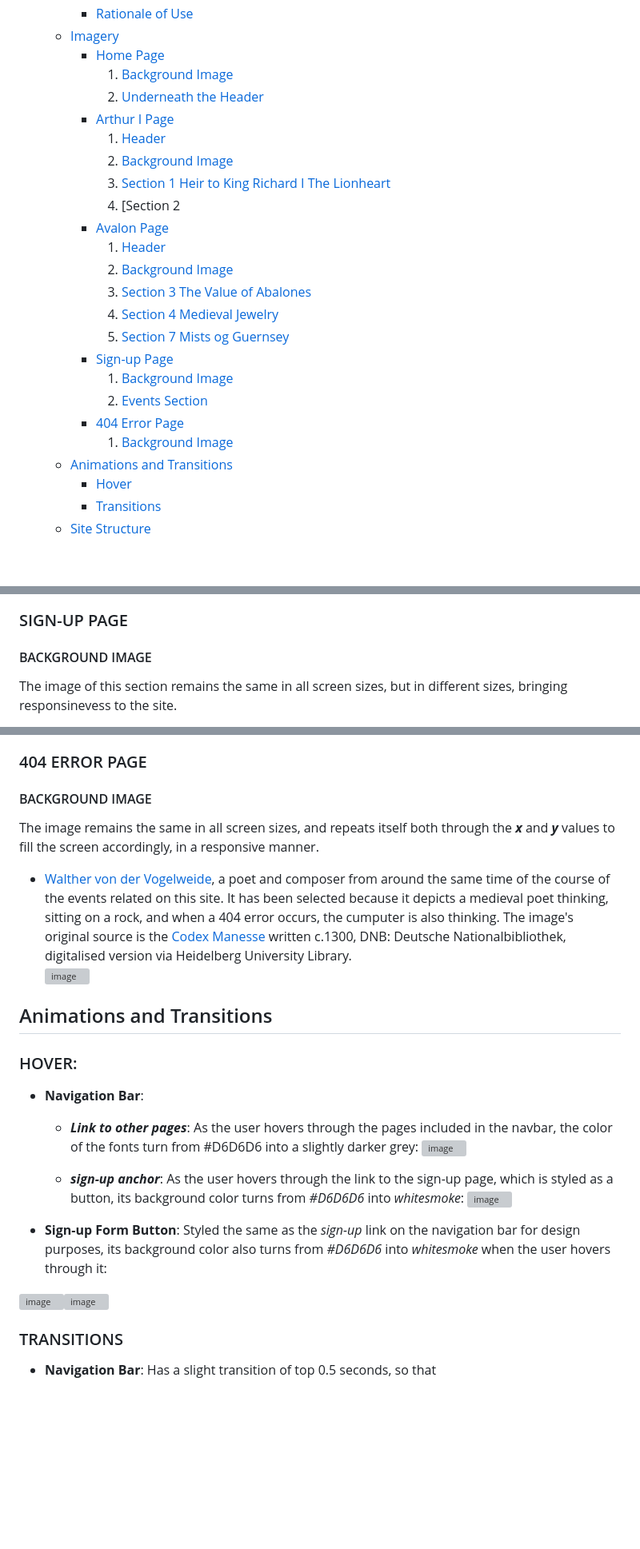
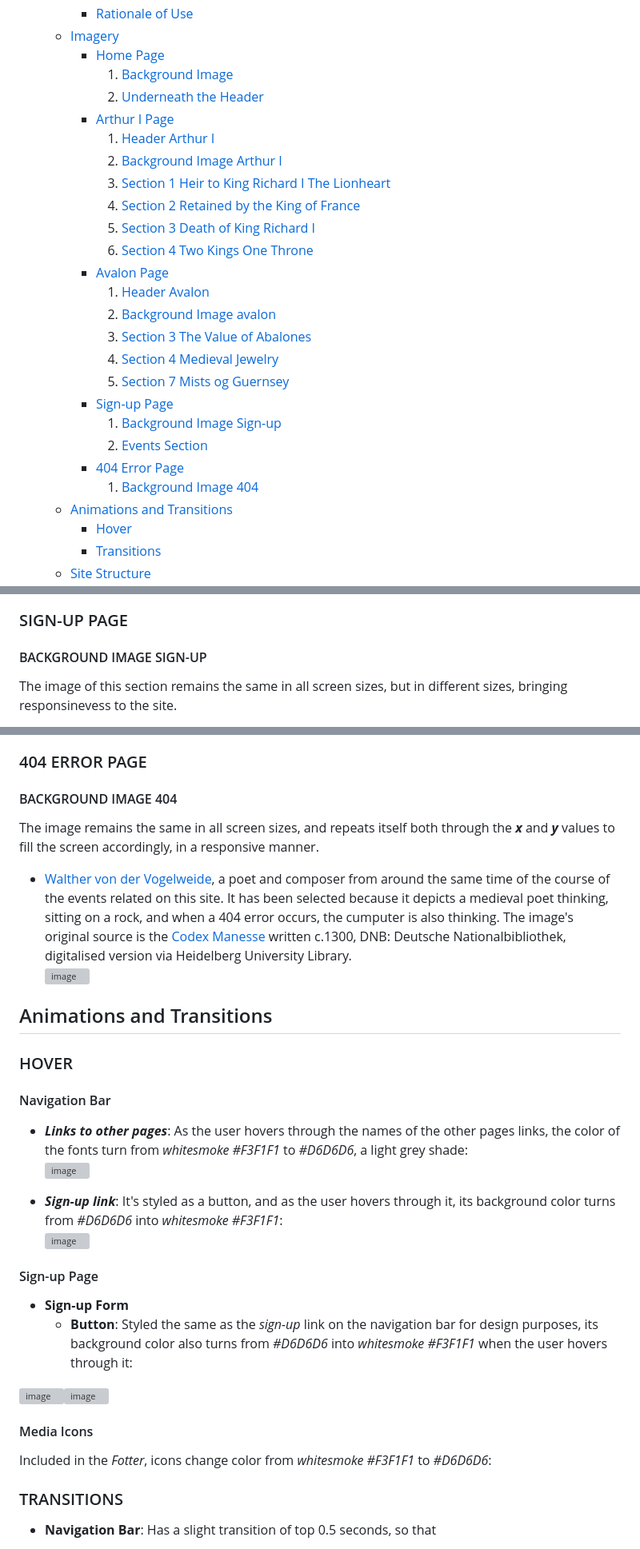
Before and after one commit to Ethra8/history_beyond_myth, a Markdown page: README.md, 3 parts joined by grey strips. Shown at 80% size. Rendered like a GitHub page; blank space fills up the shorter version; grey boxes are pictures that could not be loaded.

Commit message:
Update trying to link pages to content table that are named the same

```diff
--- a/README.md
+++ b/README.md
@@ -47,20 +47,22 @@ EDNA TORRES MUNILL
             2. [Underneath the Header](#underneath-the-header)
         + [Arthur I Page](#arthur-I-page)
-            1. [Header](#header)
-            2. [Background Image](#background-image)
+            1. [Header Arthur I](#header-arthur-i)
+            2. [Background Image Arthur I](#background-image-arthur-i)
             3. [Section 1 Heir to King Richard I The Lionheart](#section-1-heir-to-king-richard-i-the-lionheart)
-            4. [Section 2
+            4. [Section 2 Retained by the King of France](#section-2-retained-by-the-king-france)
+            5. [Section 3 Death of King Richard I](#death-of-king-richard-i)
+            6. [Section 4 Two Kings One Throne](#two-kings-one-throne)
         + [Avalon Page](#avalon-page)
-            1. [Header](#header)
-            2. [Background Image](#background-image)
+            1. [Header Avalon](#header)
+            2. [Background Image avalon](#background-image)
             3. [Section 3 The Value of Abalones](#section-3-the-value-of-abalones)
             4. [Section 4 Medieval Jewelry](#medieval-jewelry)
             5. [Section 7 Mists og Guernsey](#mists-of-guernsey)
         + [Sign-up Page](#sign-up-page)
-            1. [Background Image](#background-image)
+            1. [Background Image Sign-up](#background-image-sign-up)
             2. [Events Section](#events-section)
         + [404 Error Page](#404-error-page)
-            1. [Background Image](#background-image)
+            1. [Background Image 404](#background-image-404)
     * [Animations and Transitions](#animations-and-transitions)
         + [Hover](#hover)
         + [Transitions](#transitions)
@@ -375,7 +377,7 @@ The image of this section remains the same in all screen sizes, adapting its wid
     ![image](https://englishgrows.com/history_beyond_myth/assets/images/vertical-long-exposure-shot-seascape-guernsey-during-sunset.avif)
 
 ### SIGN-UP PAGE
-#### BACKGROUND IMAGE
+#### BACKGROUND IMAGE SIGN-UP
 The image of this section remains the same in all screen sizes, but in different sizes, bringing responsinevess to the site.
 - [Middle ages castle](https://pixabay.com/photos/castle-middle-ages-castle-yard-4509080/) by [Tama66](https://pixabay.com/users/tama66-1032521/) at [Pixabay.com](https://pixabay.com/). The image is meant to show the user some medieval castle similar to the ones he would see on some organized sight seeing visits if he/she decides to sign-up, but in a decorative manner, so a black shadowy transparency has been put over it to avoid too much distraction from the page's content. Different sizes of the image have been used for different screen sizes, with a cover attribute to cover all screen:
     * **LAPTOPS** (min. size of 1200px): 1920px width, 1278px height
@@ -390,24 +392,29 @@ The images of this section remain the same in all screen sizes, adapting its wid
 - ***Sight Seeing***: Same picture as in Section 7 of Avalon Page - [Seascape in Guernsey during sunset](https://www.freepik.com/free-photo/vertical-long-exposure-shot-seascape-guernsey-during-sunset_13382109.htm#query=guernsey&position=0&from_view=search&track=sph) by [wirestock](https://www.freepik.com/author/wirestock) at [Freepik.com](https://www.freepik.com/)
 
 ### 404 ERROR PAGE
-#### BACKGROUND IMAGE
+#### BACKGROUND IMAGE 404
 The image remains the same in all screen sizes, and repeats itself both through the ***x*** and ***y*** values to fill the screen accordingly, in a responsive manner.
 - [Walther von der Vogelweide](https://digi.ub.uni-heidelberg.de/diglit/cpg848/0243/image,info), a poet and composer from around the same time of the course of the events related on this site. It has been selected because it depicts a medieval poet thinking, sitting on a rock, and when a 404 error occurs, the cumputer is also thinking. The image's original source is the [Codex Manesse](https://digi.ub.uni-heidelberg.de/touch/cpg848/) written c.1300, DNB: Deutsche Nationalbibliothek, digitalised version via Heidelberg University Library.
 ![image](https://englishgrows.com/history_beyond_myth/assets/images/Error404_thinker_CodexManesse.avif)
 
 ## Animations and Transitions
 
-### HOVER:
-- **Navigation Bar**:
-    + ***Link to other pages***: As the user hovers through the  pages included in the navbar, the color of the fonts turn from #D6D6D6 into a slightly darker grey:
+### HOVER
+#### Navigation Bar
+- ***Links to other pages***: As the user hovers through the names of the other pages links, the color of the fonts turn from *whitesmoke* *#F3F1F1* to *#D6D6D6*, a light grey shade:
 ![image](https://github.com/Ethra8/history_beyond_myth/assets/80659091/2d7fd75e-cd18-4321-9a92-3dda6f3ca9b6)
 
-    + ***sign-up anchor***: As the user hovers through the link to the sign-up page, which is styled as a button, its background color turns from *#D6D6D6* into *whitesmoke*:
+- ***Sign-up link***: It's styled as a button, and as the user hovers through it, its background color turns from *#D6D6D6* into *whitesmoke* *#F3F1F1*:
 ![image](https://github.com/Ethra8/history_beyond_myth/assets/80659091/6b8bff5b-14ae-4754-98b8-fa0cedac6cfb)
 
-- **Sign-up Form Button**: Styled the same as the *sign-up* link on the navigation bar for design purposes, its background color also turns from *#D6D6D6* into *whitesmoke* when the user hovers through it:
+#### Sign-up Page
+- **Sign-up Form**
+    * **Button**: Styled the same as the *sign-up* link on the navigation bar for design purposes, its background color also turns from *#D6D6D6* into *whitesmoke* *#F3F1F1* when the user hovers through it:
 
 ![image](https://github.com/Ethra8/history_beyond_myth/assets/80659091/ac6b4b86-eb45-480b-83b6-096983540945)![image](https://github.com/Ethra8/history_beyond_myth/assets/80659091/338f56c8-7b92-4227-aab4-3f62d57a8839)
+
+#### Media Icons
+Included in the *Fotter*, icons change color from *whitesmoke* *#F3F1F1* to *#D6D6D6*:
 
 ### TRANSITIONS
 - **Navigation Bar**: Has a slight transition of top 0.5 seconds,  so that
```
Also changed, not shown: other parts of README.md (+6 -6 lines).
